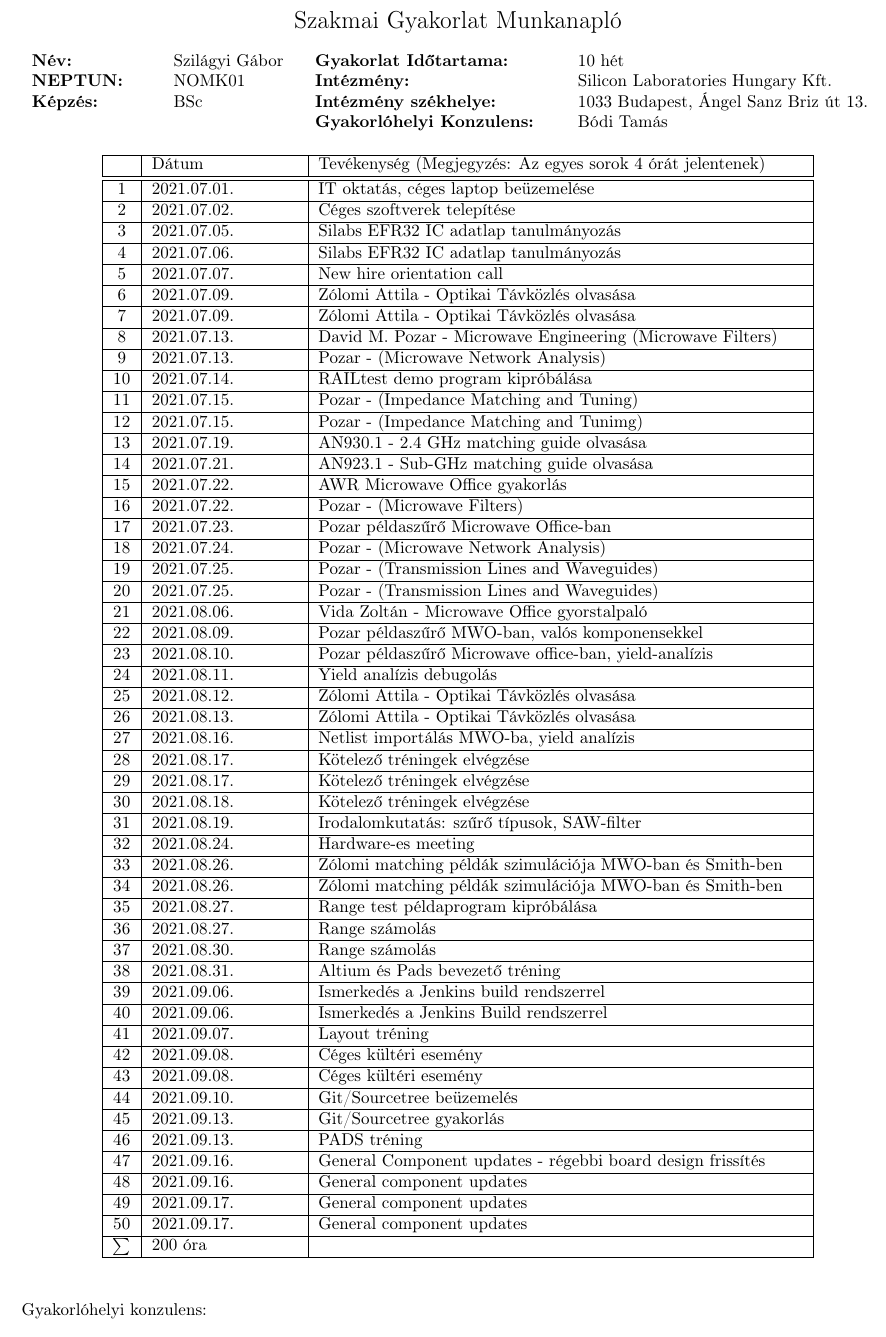
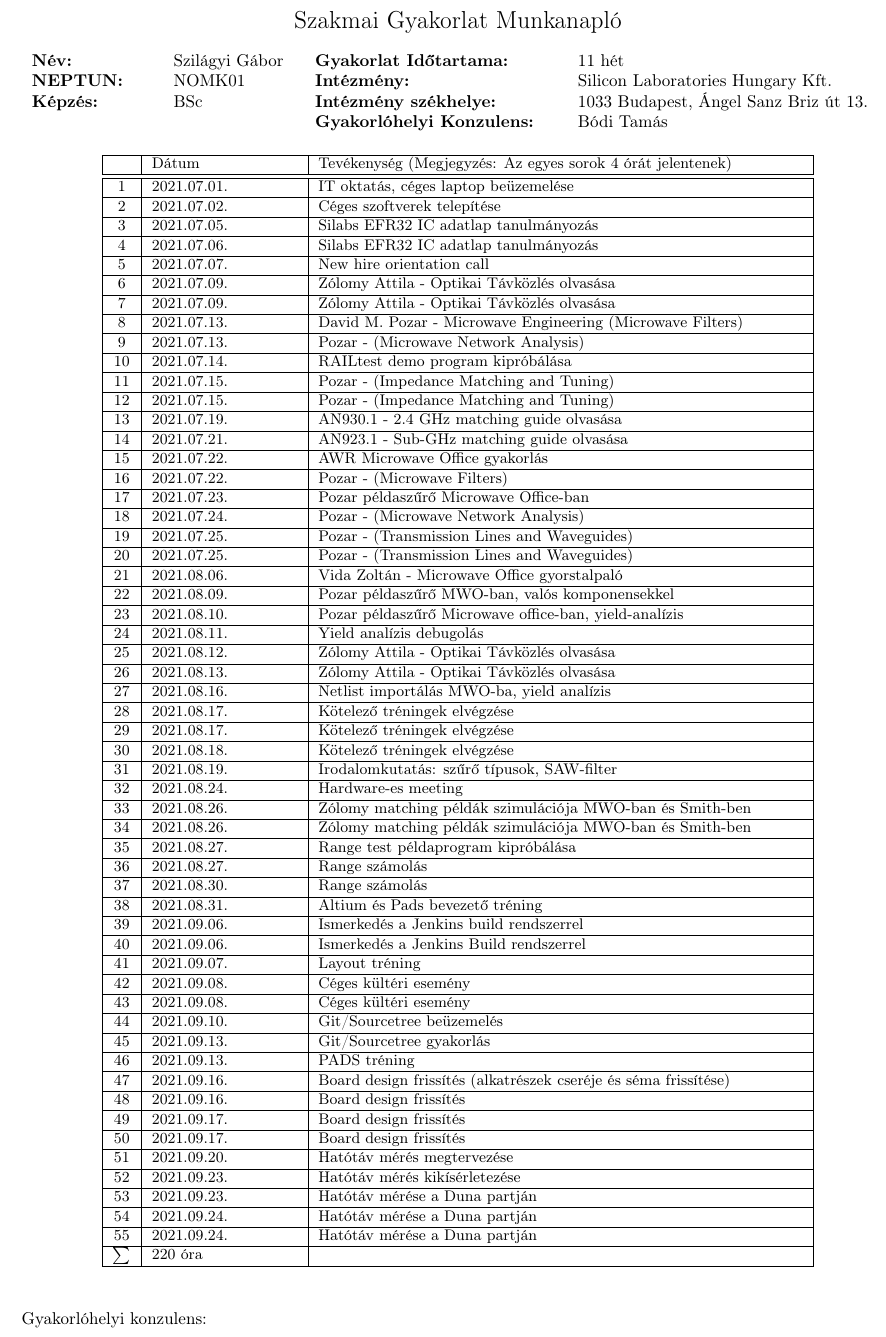
Before and after one commit to szilagyigabor/szakgyak, a LaTeX document (munkanaplo.tex): part of the page, cut so that both start at the same text. Compiled offline with pdfLaTeX.

Commit message:
finished paperwork
feltöltöttem a kitöltött és kinyomtatott .doc mellékleteket és a saját gyártmányú munkanapló végleges és kinyomtatott verzióját

```diff
--- a/munkanaplo.tex
+++ b/munkanaplo.tex
@@ -1,4 +1,4 @@
-\documentclass[9pt,a4paper,oneside]{report}
+\documentclass[10pt,a4paper,oneside]{report}
 % nagyon sok kép esetén meggyorsítható a fordítás a draft móddal
 % \documentclass[12pt,a4paper,oneside,draft]{report}
 % ekkor a képek nem renderelődnek ki, csak placeholder lesz mérethelyesen
@@ -165,13 +165,14 @@
 	\Large{Szakmai Gyakorlat Munkanapló}
 \end{center}
 \begin{tabular}{p{2.5 cm} p{2.5 cm} p{5 cm} p{6 cm}}
-	\textbf{Név:} & Szilágyi Gábor & \textbf{Gyakorlat Időtartama:} & 10 hét\\
+	\textbf{Név:} & Szilágyi Gábor & \textbf{Gyakorlat Időtartama:} & 11 hét\\
 	\textbf{NEPTUN:} & NOMK01 & \textbf{Intézmény:} & Silicon Laboratories Hungary Kft.\\
 	\textbf{Képzés:} & BSc & \textbf{Intézmény székhelye:} & 1033 Budapest, Ángel Sanz Briz út 13. \\
 	& & \textbf{Gyakorlóhelyi Konzulens:} & Bódi Tamás
 \end{tabular}
 \begin{table}[h!]
 	\centering
+	\small
 	\begin{tabular}{| c | p{3 cm} | p{10 cm} |}
 	\hline
 	 & Dátum & Tevékenység (Megjegyzés: Az egyes sorok 4 órát jelentenek) \\ \hline \hline
@@ -180,13 +181,13 @@
 	\rownum & 2021.07.05. & Silabs EFR32 IC adatlap tanulmányozás \\ \hline
 	\rownum & 2021.07.06. & Silabs EFR32 IC adatlap tanulmányozás \\ \hline
 	\rownum & 2021.07.07. & New hire orientation call \\ \hline
-	\rownum & 2021.07.09. & Zólomi Attila - Optikai Távközlés olvasása \\ \hline
-	\rownum & 2021.07.09. & Zólomi Attila - Optikai Távközlés olvasása \\ \hline
+	\rownum & 2021.07.09. & Zólomy Attila - Optikai Távközlés olvasása \\ \hline
+	\rownum & 2021.07.09. & Zólomy Attila - Optikai Távközlés olvasása \\ \hline
 	\rownum & 2021.07.13. & David M. Pozar - Microwave Engineering (Microwave Filters) \\ \hline
 	\rownum & 2021.07.13. & Pozar - (Microwave Network Analysis) \\ \hline
 	\rownum & 2021.07.14. & RAILtest demo program kipróbálása \\ \hline
 	\rownum & 2021.07.15. & Pozar - (Impedance Matching and Tuning) \\ \hline
-	\rownum & 2021.07.15. & Pozar - (Impedance Matching and Tunimg) \\ \hline
+	\rownum & 2021.07.15. & Pozar - (Impedance Matching and Tuning) \\ \hline
 	\rownum & 2021.07.19. & AN930.1 - 2.4 GHz matching guide olvasása \\ \hline
 	\rownum & 2021.07.21. & AN923.1 - Sub-GHz matching guide olvasása \\ \hline
 	\rownum & 2021.07.22. & AWR Microwave Office gyakorlás \\ \hline
@@ -199,16 +200,16 @@
 	\rownum & 2021.08.09. & Pozar példaszűrő MWO-ban, valós komponensekkel \\ \hline
 	\rownum & 2021.08.10. & Pozar példaszűrő Microwave office-ban, yield-analízis \\ \hline
 	\rownum & 2021.08.11. & Yield analízis debugolás \\ \hline
-	\rownum & 2021.08.12. & Zólomi Attila - Optikai Távközlés olvasása \\ \hline
-	\rownum & 2021.08.13. & Zólomi Attila - Optikai Távközlés olvasása \\ \hline
+	\rownum & 2021.08.12. & Zólomy Attila - Optikai Távközlés olvasása \\ \hline
+	\rownum & 2021.08.13. & Zólomy Attila - Optikai Távközlés olvasása \\ \hline
 	\rownum & 2021.08.16. & Netlist importálás MWO-ba, yield analízis \\ \hline
 	\rownum & 2021.08.17. & Kötelező tréningek elvégzése \\ \hline
 	\rownum & 2021.08.17. & Kötelező tréningek elvégzése \\ \hline
 	\rownum & 2021.08.18. & Kötelező tréningek elvégzése \\ \hline
 	\rownum & 2021.08.19. & Irodalomkutatás: szűrő típusok, SAW-filter \\ \hline
 	\rownum & 2021.08.24. & Hardware-es meeting \\ \hline
-	\rownum & 2021.08.26. & Zólomi matching példák szimulációja MWO-ban és Smith-ben \\ \hline
-	\rownum & 2021.08.26. & Zólomi matching példák szimulációja MWO-ban és Smith-ben \\ \hline
+	\rownum & 2021.08.26. & Zólomy matching példák szimulációja MWO-ban és Smith-ben \\ \hline
+	\rownum & 2021.08.26. & Zólomy matching példák szimulációja MWO-ban és Smith-ben \\ \hline
 	\rownum & 2021.08.27. & Range test példaprogram kipróbálása \\ \hline
 	\rownum & 2021.08.27. & Range számolás \\ \hline
 	\rownum & 2021.08.30. & Range számolás \\ \hline
@@ -221,11 +222,16 @@
 	\rownum & 2021.09.10. & Git/Sourcetree beüzemelés \\ \hline
 	\rownum & 2021.09.13. & Git/Sourcetree gyakorlás \\ \hline
 	\rownum & 2021.09.13. & PADS tréning \\ \hline
-	\rownum & 2021.09.16. & General Component updates - régebbi board design frissítés \\ \hline
-	\rownum & 2021.09.16. & General component updates \\ \hline
-	\rownum & 2021.09.17. & General component updates \\ \hline
-	\rownum & 2021.09.17. & General component updates \\ \hline
-	$\sum$ & 200 óra& \\ \hline
+	\rownum & 2021.09.16. & Board design frissítés (alkatrészek cseréje és séma frissítése) \\ \hline
+	\rownum & 2021.09.16. & Board design frissítés \\ \hline
+	\rownum & 2021.09.17. & Board design frissítés \\ \hline
+	\rownum & 2021.09.17. & Board design frissítés \\ \hline
+	\rownum & 2021.09.20. & Hatótáv mérés megtervezése \\ \hline
+	\rownum & 2021.09.23. & Hatótáv mérés kikísérletezése \\ \hline
+	\rownum & 2021.09.23. & Hatótáv mérése a Duna partján \\ \hline
+	\rownum & 2021.09.24. & Hatótáv mérése a Duna partján \\ \hline
+	\rownum & 2021.09.24. & Hatótáv mérése a Duna partján \\ \hline
+	$\sum$ & 220 óra& \\ \hline
 	\end{tabular}
 \end{table}
 \vspace{.5 cm} \\
```
Also changed, not shown: munkanaplo.pdf, 1 other file.
